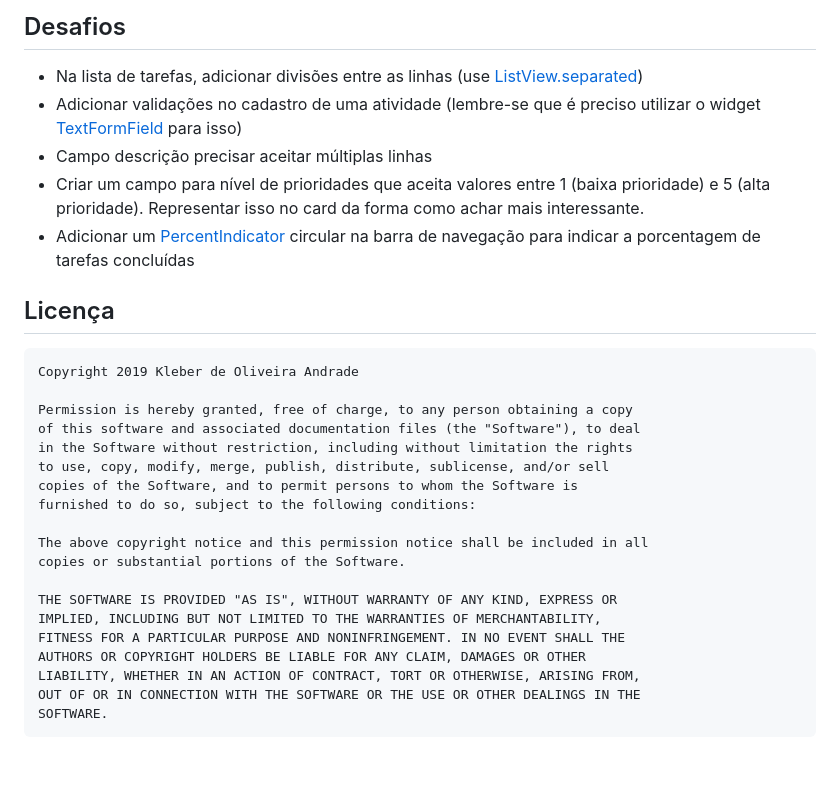
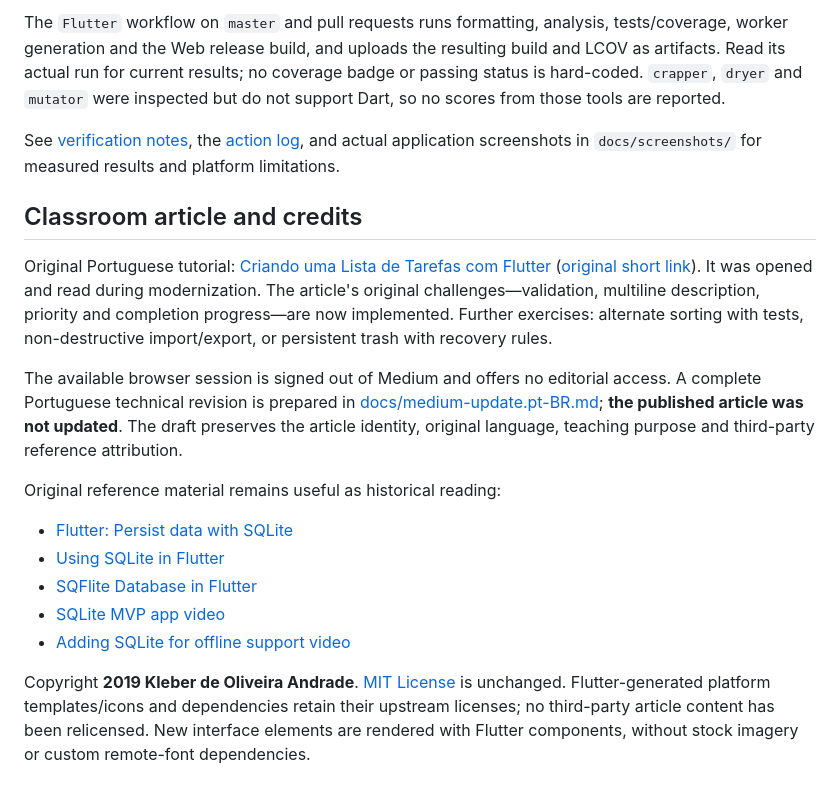
Before and after one commit to kleberandrade/todo-list-aulas-flutter, a Markdown page: README.md, the part around one of its changes. GitHub-like rendering; blank space fills up the shorter version.

```diff
--- a/README.md
+++ b/README.md
@@ -57,30 +85,20 @@ Tutorial de criação deste app: http://bit.ly/2jXXU7Q
 
-## Desafios
+The `Flutter` workflow on `master` and pull requests runs formatting, analysis, tests/coverage, worker generation and the Web release build, and uploads the resulting build and LCOV as artifacts. Read its actual run for current results; no coverage badge or passing status is hard-coded. `crapper`, `dryer` and `mutator` were inspected but do not support Dart, so no scores from those tools are reported.
 
--   Na lista de tarefas, adicionar divisões entre as linhas (use [ListView.separated](https://api.flutter.dev/flutter/widgets/ListView/ListView.separated.html))
--   Adicionar validações no cadastro de uma atividade (lembre-se que é preciso utilizar o widget [TextFormField](https://api.flutter.dev/flutter/material/TextFormField-class.html) para isso)
--   Campo descrição precisar aceitar múltiplas linhas
--   Criar um campo para nível de prioridades que aceita valores entre 1 (baixa prioridade) e 5 (alta prioridade). Representar isso no card da forma como achar mais interessante.
--   Adicionar um [PercentIndicator](https://pub.dev/packages/percent_indicator) circular na barra de navegação para indicar a porcentagem de tarefas concluídas
+See [verification notes](docs/VALIDATION.md), the [action log](docs/WORK_LOG.md), and actual application screenshots in `docs/screenshots/` for measured results and platform limitations.
 
-## Licença
+## Classroom article and credits
 
-    Copyright 2019 Kleber de Oliveira Andrade
+Original Portuguese tutorial: [Criando uma Lista de Tarefas com Flutter](https://medium.com/flutter-comunidade-br/criando-uma-lista-de-tarefas-com-flutter-fc81fa2bac6a) ([original short link](http://bit.ly/2jXXU7Q)). It was opened and read during modernization. The article's original challenges—validation, multiline description, priority and completion progress—are now implemented. Further exercises: alternate sorting with tests, non-destructive import/export, or persistent trash with recovery rules.
 
-    Permission is hereby granted, free of charge, to any person obtaining a copy
-    of this software and associated documentation files (the "Software"), to deal
-    in the Software without restriction, including without limitation the rights
-    to use, copy, modify, merge, publish, distribute, sublicense, and/or sell
-    copies of the Software, and to permit persons to whom the Software is
-    furnished to do so, subject to the following conditions:
+The available browser session is signed out of Medium and offers no editorial access. A complete Portuguese technical revision is prepared in [docs/medium-update.pt-BR.md](docs/medium-update.pt-BR.md); **the published article was not updated**. The draft preserves the article identity, original language, teaching purpose and third-party reference attribution.
 
-    The above copyright notice and this permission notice shall be included in all
-    copies or substantial portions of the Software.
+Original reference material remains useful as historical reading:
 
-    THE SOFTWARE IS PROVIDED "AS IS", WITHOUT WARRANTY OF ANY KIND, EXPRESS OR
-    IMPLIED, INCLUDING BUT NOT LIMITED TO THE WARRANTIES OF MERCHANTABILITY,
-    FITNESS FOR A PARTICULAR PURPOSE AND NONINFRINGEMENT. IN NO EVENT SHALL THE
-    AUTHORS OR COPYRIGHT HOLDERS BE LIABLE FOR ANY CLAIM, DAMAGES OR OTHER
-    LIABILITY, WHETHER IN AN ACTION OF CONTRACT, TORT OR OTHERWISE, ARISING FROM,
-    OUT OF OR IN CONNECTION WITH THE SOFTWARE OR THE USE OR OTHER DEALINGS IN THE
-    SOFTWARE.
+- [Flutter: Persist data with SQLite](https://docs.flutter.dev/cookbook/persistence/sqlite)
+- [Using SQLite in Flutter](https://medium.com/flutter-community/using-sqlite-in-flutter-187c1a82e8b)
+- [SQFlite Database in Flutter](https://medium.com/@mohamedraja_77/sqflite-database-in-flutter-c0b7be83bcd2)
+- [SQLite MVP app video](https://www.youtube.com/watch?v=Yzfxqd9-6QY)
+- [Adding SQLite for offline support video](https://www.youtube.com/watch?v=zEqH2qYs7Pg)
+
+Copyright **2019 Kleber de Oliveira Andrade**. [MIT License](LICENSE) is unchanged. Flutter-generated platform templates/icons and dependencies retain their upstream licenses; no third-party article content has been relicensed. New interface elements are rendered with Flutter components, without stock imagery or custom remote-font dependencies.
```
Also changed, not shown: other parts of README.md (+60 -32 lines), docs/VALIDATION.md (added, +46 -0 lines), docs/WORK_LOG.md (added, +26 -0 lines), docs/medium-update.pt-BR.md (added, +196 -0 lines), docs/screenshots/macos.png (added), docs/screenshots/web-desktop.jpg (added), docs/screenshots/web-empty.jpg (added), docs/screenshots/web-mobile-form.jpg (added), docs/screenshots/web-mobile.jpg (added).
